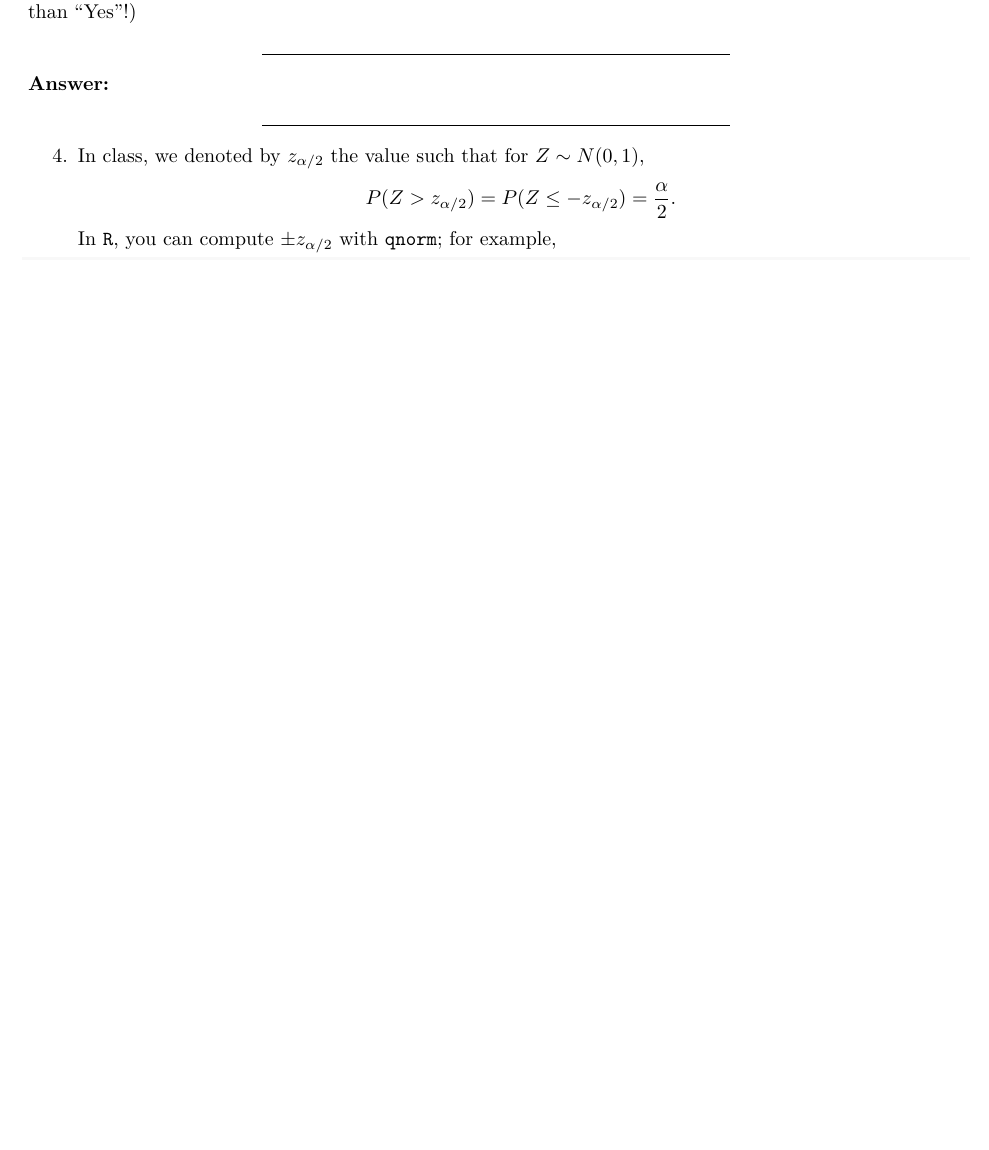
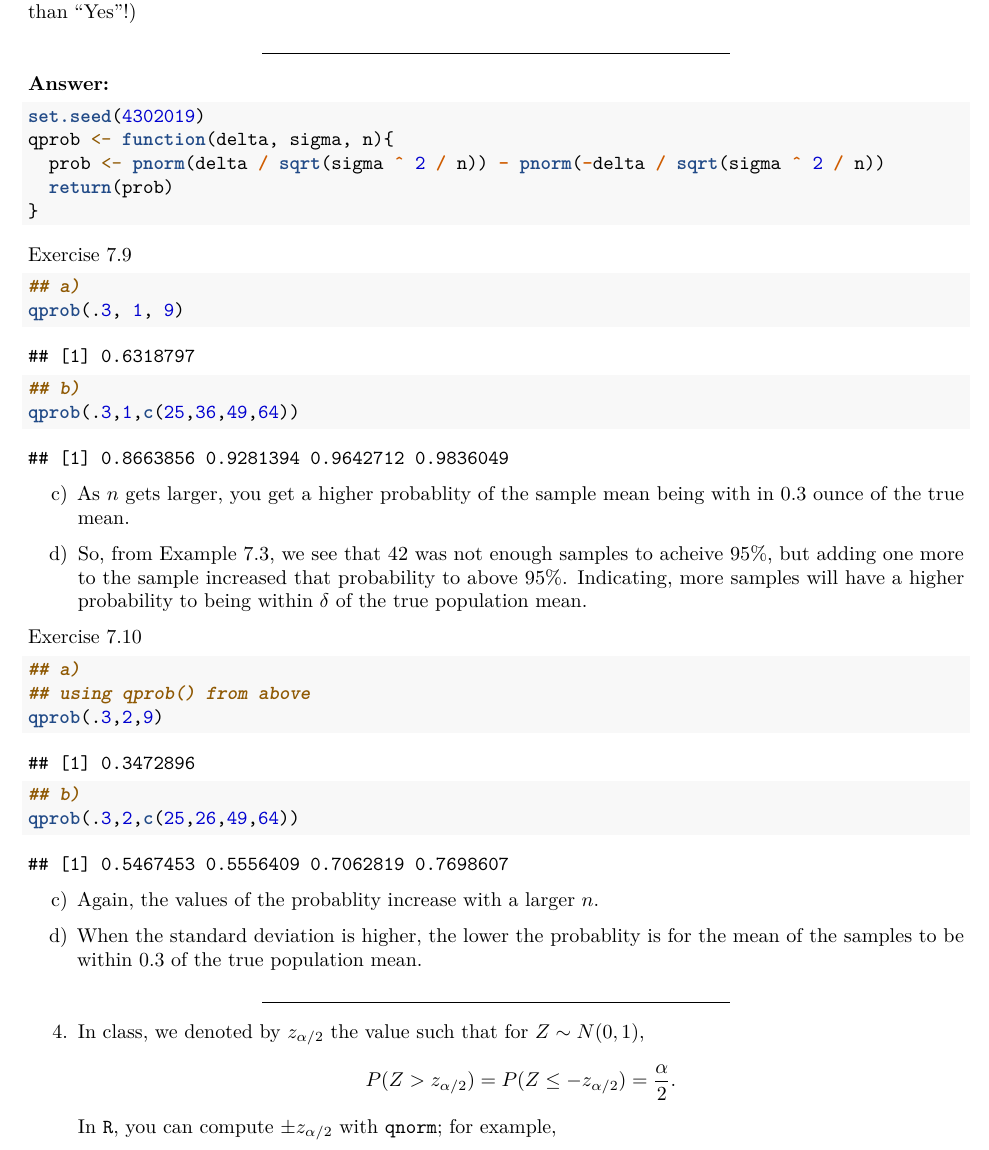
Before and after one commit to oshank/STAT-430, an R Markdown document (Homework 2/Shanklin_Homework_2.Rmd): part of page 4 of 5 before the commit and part of page 4 of 6 after it, cut so that both start at the same text, the shorter picture padded with empty space. Rendered offline with R 4.5, knitr and Pandoc, then LaTeX, with nearby package versions; both versions are drawn in the output format of the newer one; code that draws random numbers runs with fixed seeds of ours.

Commit message:
Finished problem 3

````diff
--- a/Homework 2/Shanklin_Homework_2.Rmd
+++ b/Homework 2/Shanklin_Homework_2.Rmd
@@ -1,7 +1,7 @@
 ---
 output:
+  pdf_document: default
   html_document: default
-  pdf_document: default
   word_document: default
 ---
 
@@ -160,6 +159,50 @@ Use this new function to complete **Exercise 7.9 and 7.10** of the text. (For 7.
 *********************************************************************************
 **Answer:**
 
+```{r}
+set.seed(4302019)
+qprob <- function(delta, sigma, n){
+  prob <- pnorm(delta / sqrt(sigma ^ 2 / n)) - pnorm(-delta / sqrt(sigma ^ 2 / n))
+  return(prob)
+}
+```
+
+Exercise 7.9
+```{r}
+## a)
+qprob(.3, 1, 9)
+
+```
+
+```{r}
+## b)
+qprob(.3,1,c(25,36,49,64))
+
+```
+c)
+As $n$ gets larger, you get a higher probablity of the sample mean being with in $0.3$ ounce of the true mean.
+
+d)
+So, from Example 7.3, we see that 42 was not enough samples to acheive 95%, but adding one more to the sample increased that probability to above 95%. Indicating, more samples will have a higher probability to being within $\delta$ of the true population mean.
+
+Exercise 7.10
+```{r}
+## a)
+## using qprob() from above
+qprob(.3,2,9)
+
+```
+```{r}
+## b)
+qprob(.3,2,c(25,26,49,64))
+
+```
+
+c)
+Again, the values of the probablity increase with a larger $n$.
+
+d)
+When the standard deviation is higher, the lower the probablity is for the mean of the samples to be within $0.3$ of the true population mean.
 
 
 *********************************************************************************
````
Also changed, not shown: Homework 2/Shanklin_Homework_2.pdf (added), Homework 2/Shanklin_Homework_2.Rmd (7 more changed lines).
